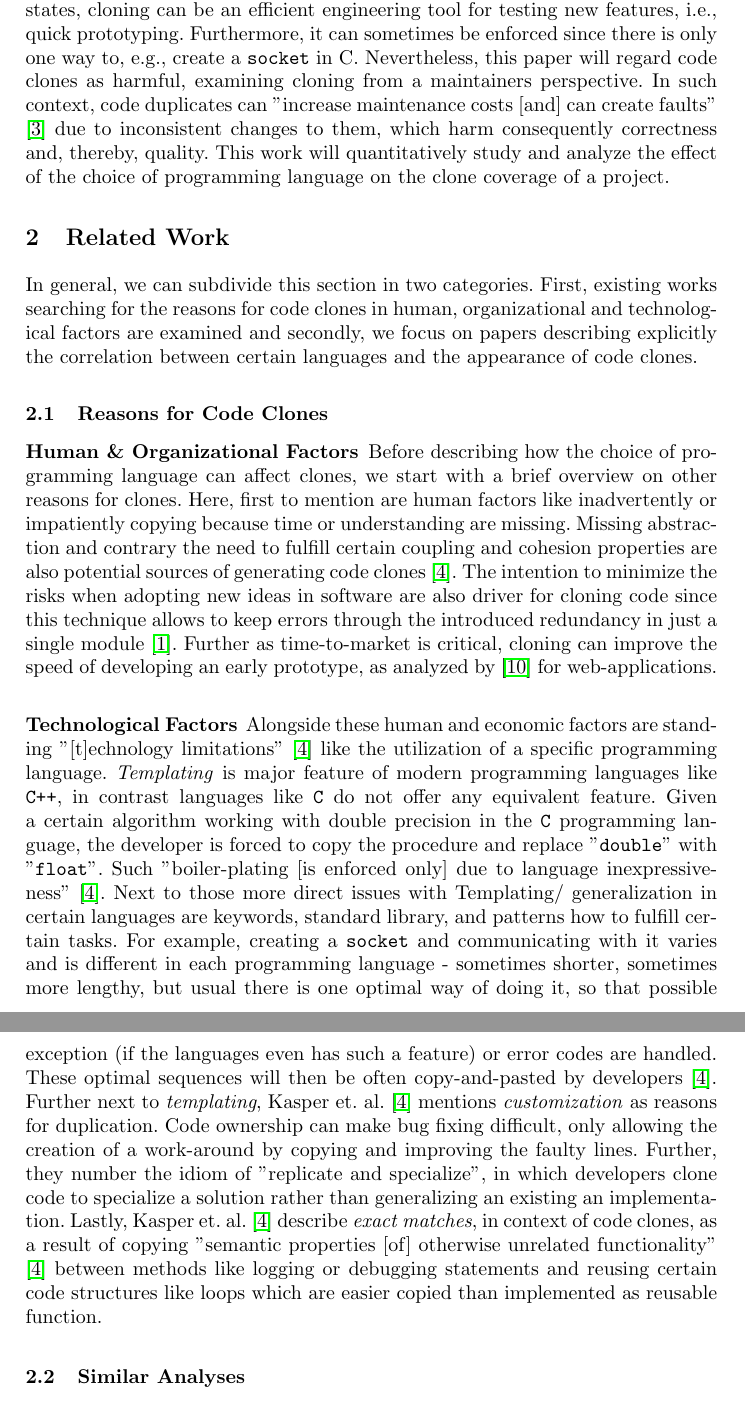
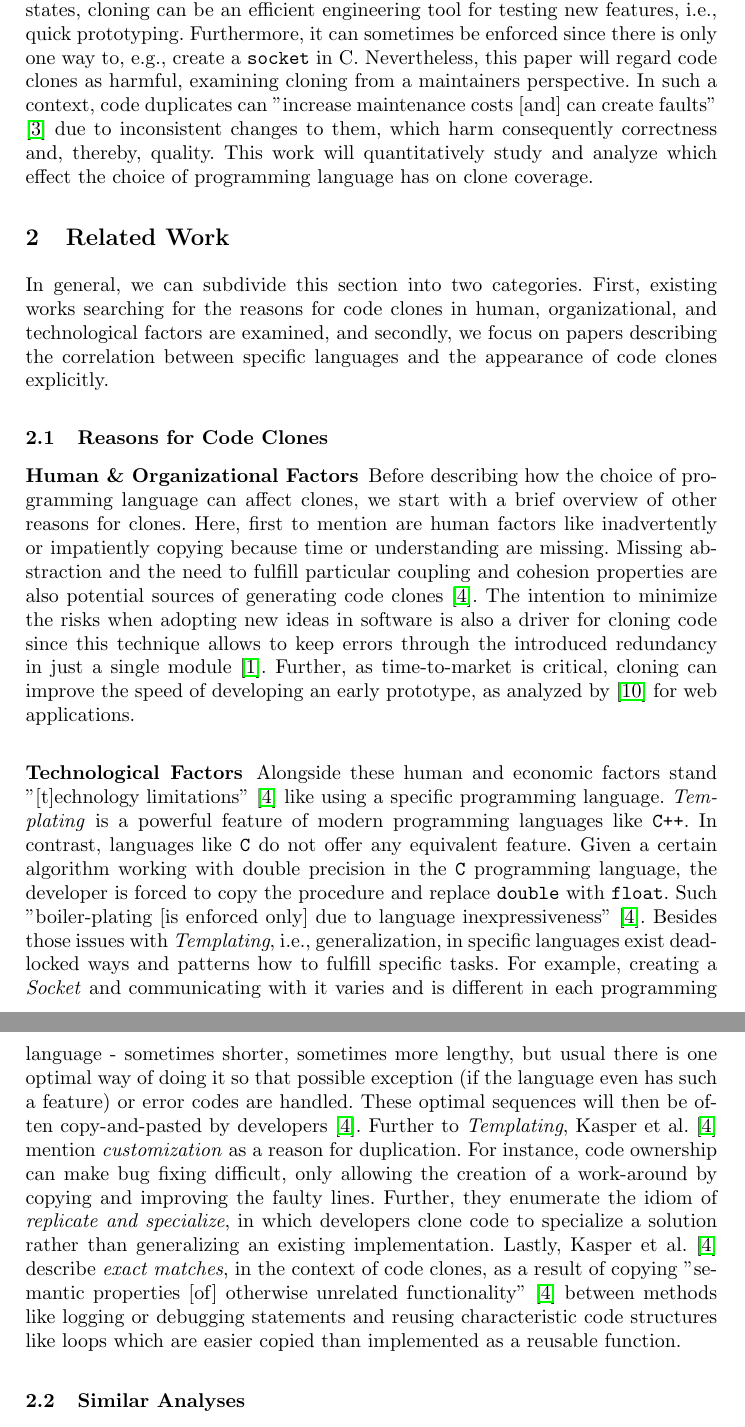
Before and after one commit to schuhmaj/quantitative-code-clone-analysis, a LaTeX thesis (paper/main.tex, which reads paper/text/01_introduction.tex, paper/text/02_related_work.tex): two parts of pages 2 and 3 of 13, joined at a grey line, cut so that both start at the same text. Compiled offline with pdfLaTeX.

Commit message:
checked chapo01, start correction chap02

```diff
--- a/paper/text/01_introduction.tex
+++ b/paper/text/01_introduction.tex
@@ -9,5 +9,5 @@ Even this restricted definition is still a bit fuzzy. By further zooming in, one
 In the following, we will stay with the former and focus on the criterion clone coverage specifically.
 This property can be defined as the density of code clones and describes the relative number of statements being part of a clone, i.e., duplicated \cite{knilling2020priorisierung}.
 Generally, there is no absolute consensus about the harmfulness of code clones, similar to the fuzzy definition of quality. As \cite{kasper2006cloning} states, cloning can be an efficient engineering tool for testing new features, i.e., quick prototyping. Furthermore, it can sometimes be enforced since there is only one way to, e.g., create a \texttt{socket} in C.
-Nevertheless, this paper will regard code clones as harmful, examining cloning from a maintainers perspective. In such context, code duplicates can "increase maintenance costs [and] can create faults" \cite{juergens2009code} due to inconsistent changes to them, which harm consequently correctness and, thereby, quality.
-This work will quantitatively study and analyze the effect of the choice of programming language on the clone coverage of a project.
+Nevertheless, this paper will regard code clones as harmful, examining cloning from a maintainers perspective. In such a context, code duplicates can "increase maintenance costs [and] can create faults" \cite{juergens2009code} due to inconsistent changes to them, which harm consequently correctness and, thereby, quality.
+This work will quantitatively study and analyze which effect the choice of programming language has on clone coverage.
--- a/paper/text/02_related_work.tex
+++ b/paper/text/02_related_work.tex
@@ -3,23 +3,27 @@
 \section{Related Work}
 \label{sec:related_work}
 
-In general, we can subdivide this section in two categories. First, existing works searching for the reasons for code clones in human, organizational and technological factors are examined and secondly, we focus on papers describing explicitly the correlation between certain languages and the appearance of code clones.
+In general, we can subdivide this section into two categories. First, existing works searching for the reasons for code clones in human, organizational, and technological factors are examined, and secondly, we focus on papers describing the correlation between specific languages and the appearance of code clones explicitly.
 
 \subsection{Reasons for Code Clones}
 \label{sec:reasons_for_code_clones}
 
 \subsubsection{Human \& Organizational Factors}
 
-Before describing how the choice of programming language can affect clones, we start with a brief overview on other reasons for clones. Here, first to mention are human factors like inadvertently or impatiently copying because time or understanding are missing. Missing abstraction and contrary the need to fulfill certain coupling and cohesion properties are also potential sources of generating code clones \cite{kasper2006cloning}.
-The intention to minimize the risks when adopting new ideas in software are also driver for cloning code since this technique allows to keep errors through the introduced redundancy in just a single module \cite{cordy2003comprehending}. Further as time-to-market is critical, cloning can improve the speed of developing an early prototype, as analyzed by \cite{rajapakse2007using} for web-applications.
+Before describing how the choice of programming language can affect clones, we start with a brief overview of other reasons for clones. Here, first to mention are human factors like inadvertently or impatiently copying because time or understanding are missing. Missing abstraction and the need to fulfill particular coupling and cohesion properties are also potential sources of generating code clones  \cite{kasper2006cloning}.
+The intention to minimize the risks when adopting new ideas in software is also a driver for cloning code since this technique allows to keep errors through the introduced redundancy in just a single module  \cite{cordy2003comprehending}. Further, as time-to-market is critical, cloning can improve the speed of developing an early prototype, as analyzed by \cite{rajapakse2007using} for web applications.
 
 \subsubsection{Technological Factors}
 
-Alongside these human and economic factors are standing "[t]echnology limitations" \cite{kasper2006cloning} like the utilization of a specific programming language.
-\textit{Templating} is major feature of modern programming languages like \texttt{C++}, in contrast languages like \texttt{C} do not offer any equivalent feature. Given a certain algorithm working with double precision in the \texttt{C} programming language, the developer is forced to copy the procedure and replace "\texttt{double}" with "\texttt{float}". Such "boiler-plating [is enforced only] due to language inexpressiveness" \cite{kasper2006cloning}.
-Next to those more direct issues with Templating/ generalization in certain languages are keywords, standard library, and patterns how to fulfill certain tasks. For example, creating a \texttt{socket} and communicating with it varies and is different in each programming language - sometimes shorter, sometimes more lengthy, but usual there is one optimal way of doing it, so that possible exception (if the languages even has such a feature) or error codes are handled. These optimal sequences will then be often copy-and-pasted by developers \cite{kasper2006cloning}.
-Further next to \textit{templating}, Kasper et. al. \cite{kasper2006cloning} mentions \textit{customization} as reasons for duplication. Code ownership can make bug fixing difficult, only allowing the creation of a work-around by copying and improving the faulty lines. Further, they number the idiom of "replicate and specialize", in which developers clone code to specialize a solution rather than generalizing an existing an implementation.
-Lastly, Kasper et. al. \cite{kasper2006cloning} describe \textit{exact matches}, in context of code clones, as a result of copying "semantic properties [of] otherwise unrelated functionality" \cite{kasper2006cloning} between methods like logging or debugging statements and reusing certain code structures like loops which are easier copied than implemented as reusable function.
+Alongside these human and economic factors stand "[t]echnology limitations" \cite{kasper2006cloning} like using a specific programming language.
+\textit{Templating} is a powerful feature of modern programming languages like \texttt{C++}. In contrast, languages like \texttt{C} do not offer any equivalent feature.
+Given a certain algorithm working with double precision in the \texttt{C} programming language, the developer is forced to copy the procedure and replace \texttt{double} with \texttt{float}. Such "boiler-plating [is enforced only] due to language inexpressiveness" \cite{kasper2006cloning}.
+Besides those issues with \textit{Templating}, i.e., generalization, in specific languages exist deadlocked ways and patterns how to fulfill specific tasks.
+For example, creating a \textit{Socket} and communicating with it varies and is different in each programming language - sometimes shorter, sometimes more lengthy, but usual there is one optimal way of doing it so that possible exception (if the language even has such a feature) or error codes are handled. These optimal sequences will then be often copy-and-pasted by developers \cite{kasper2006cloning}.
+Further to \textit{Templating}, Kasper et al.  \cite{kasper2006cloning} mention \textit{customization} as a reason for duplication.
+For instance, code ownership can make bug fixing difficult, only allowing the creation of a work-around by copying and improving the faulty lines.
+Further, they enumerate the idiom of \textit{replicate and specialize}, in which developers clone code to specialize a solution rather than generalizing an existing implementation.
+Lastly, Kasper et al. \cite{kasper2006cloning} describe \textit{exact matches}, in the context of code clones, as a result of copying ”semantic properties [of] otherwise unrelated functionality” \cite{kasper2006cloning} between methods like logging or debugging statements and reusing characteristic code structures like loops which are easier copied than implemented as a reusable function.
 
 \subsection{Similar Analyses}
 \label{sec:similiar_analyses}
```
Also changed, not shown: paper/text/01_introduction.tex (2 more changed lines).
